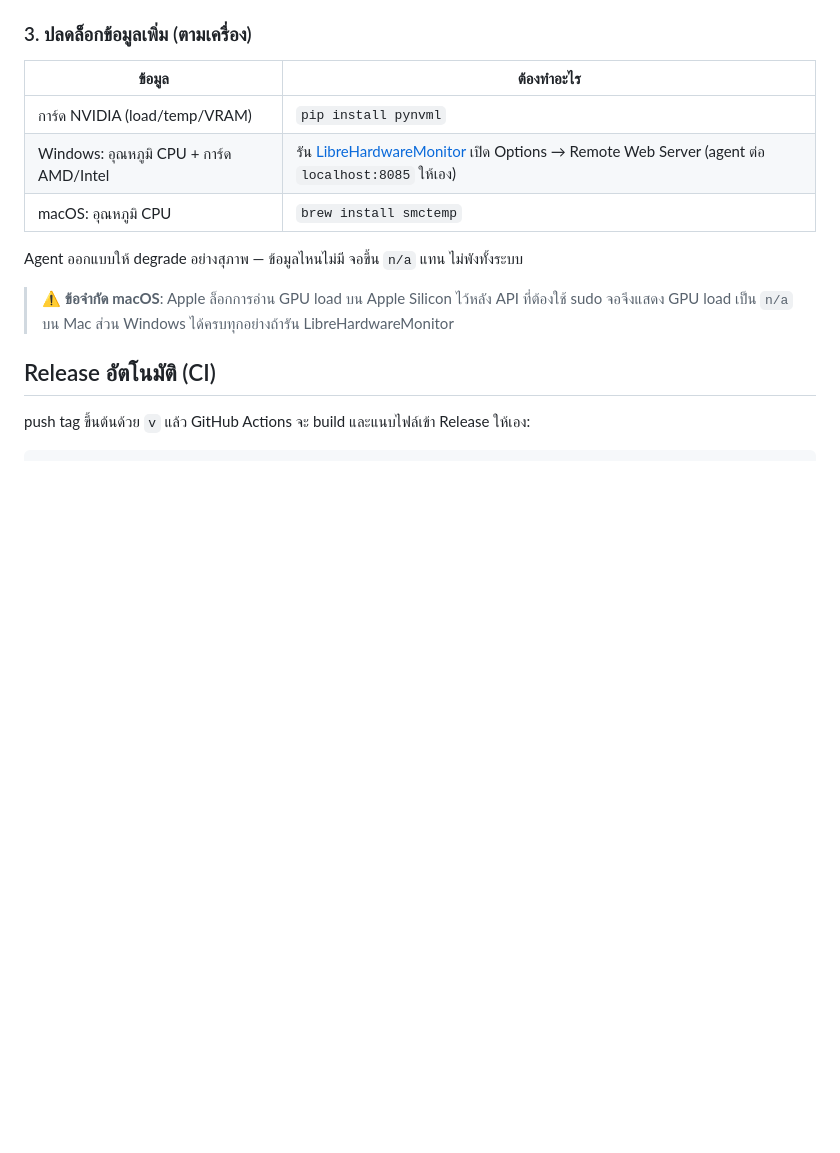
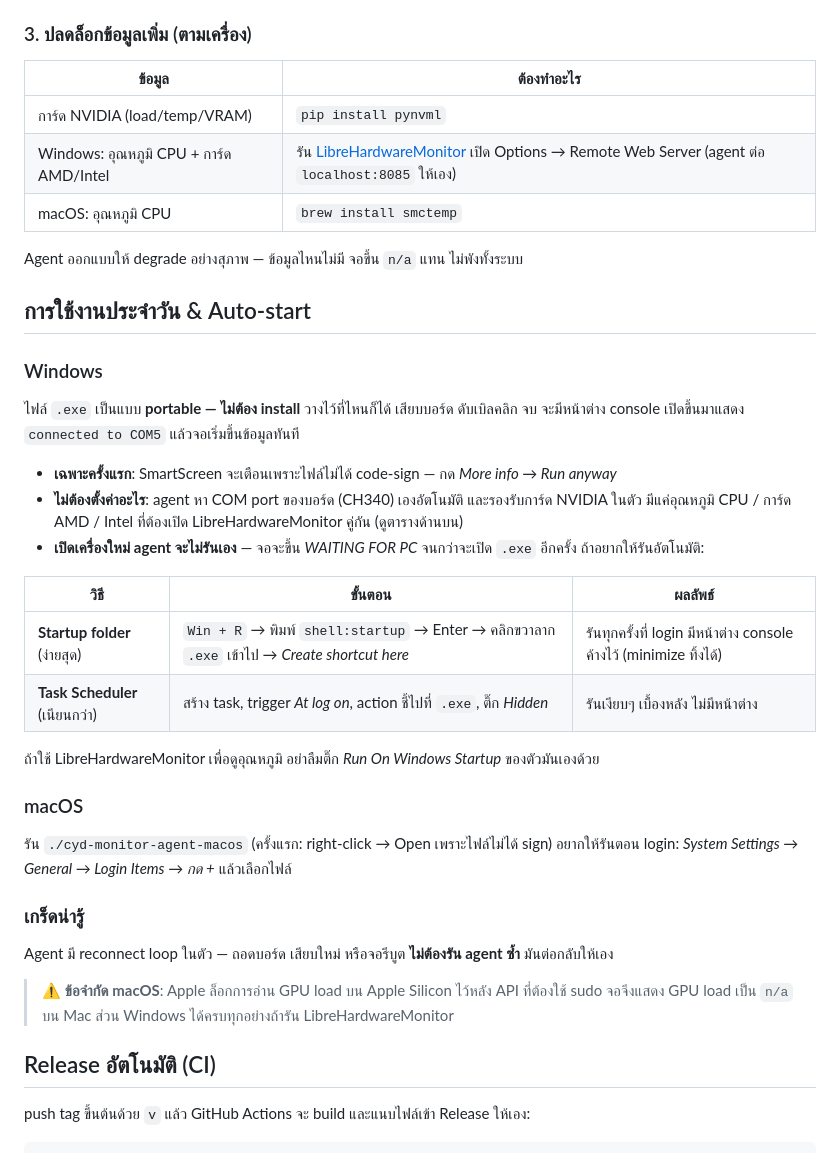
Before and after one commit to moomdate/CYD-Resource-Monitor, a Markdown page: README.th.md, the part around the change. Drawn GitHub-style; blank space fills up the shorter version.

Commit message:
docs: add daily-use and auto-start guide (EN/TH)

```diff
--- a/README.th.md
+++ b/README.th.md
@@ -91,6 +91,31 @@ python monitor_agent.py          # หา port ของบอร์ดเอง
 
 Agent ออกแบบให้ degrade อย่างสุภาพ — ข้อมูลไหนไม่มี จอขึ้น `n/a` แทน ไม่พังทั้งระบบ
 
+## การใช้งานประจำวัน & Auto-start
+
+### Windows
+
+ไฟล์ `.exe` เป็นแบบ **portable — ไม่ต้อง install** วางไว้ที่ไหนก็ได้ เสียบบอร์ด ดับเบิลคลิก จบ จะมีหน้าต่าง console เปิดขึ้นมาแสดง `connected to COM5` แล้วจอเริ่มขึ้นข้อมูลทันที
+
+- **เฉพาะครั้งแรก**: SmartScreen จะเตือนเพราะไฟล์ไม่ได้ code-sign — กด *More info → Run anyway*
+- **ไม่ต้องตั้งค่าอะไร**: agent หา COM port ของบอร์ด (CH340) เองอัตโนมัติ และรองรับการ์ด NVIDIA ในตัว มีแค่อุณหภูมิ CPU / การ์ด AMD / Intel ที่ต้องเปิด LibreHardwareMonitor คู่กัน (ดูตารางด้านบน)
+- **เปิดเครื่องใหม่ agent จะไม่รันเอง** — จอจะขึ้น *WAITING FOR PC* จนกว่าจะเปิด `.exe` อีกครั้ง ถ้าอยากให้รันอัตโนมัติ:
+
+| วิธี | ขั้นตอน | ผลลัพธ์ |
+|---|---|---|
+| **Startup folder** (ง่ายสุด) | `Win + R` → พิมพ์ `shell:startup` → Enter → คลิกขวาลาก `.exe` เข้าไป → *Create shortcut here* | รันทุกครั้งที่ login มีหน้าต่าง console ค้างไว้ (minimize ทิ้งได้) |
+| **Task Scheduler** (เนียนกว่า) | สร้าง task, trigger *At log on*, action ชี้ไปที่ `.exe`, ติ๊ก *Hidden* | รันเงียบๆ เบื้องหลัง ไม่มีหน้าต่าง |
+
+ถ้าใช้ LibreHardwareMonitor เพื่อดูอุณหภูมิ อย่าลืมติ๊ก *Run On Windows Startup* ของตัวมันเองด้วย
+
+### macOS
+
+รัน `./cyd-monitor-agent-macos` (ครั้งแรก: right-click → Open เพราะไฟล์ไม่ได้ sign) อยากให้รันตอน login: *System Settings → General → Login Items → กด +* แล้วเลือกไฟล์
+
+### เกร็ดน่ารู้
+
+Agent มี reconnect loop ในตัว — ถอดบอร์ด เสียบใหม่ หรือจอรีบูต **ไม่ต้องรัน agent ซ้ำ** มันต่อกลับให้เอง
+
 > ⚠️ **ข้อจำกัด macOS**: Apple ล็อกการอ่าน GPU load บน Apple Silicon ไว้หลัง API ที่ต้องใช้ sudo จอจึงแสดง GPU load เป็น `n/a` บน Mac ส่วน Windows ได้ครบทุกอย่างถ้ารัน LibreHardwareMonitor
 
 ## Release อัตโนมัติ (CI)
```
Also changed, not shown: README.md (+25 -0 lines).
